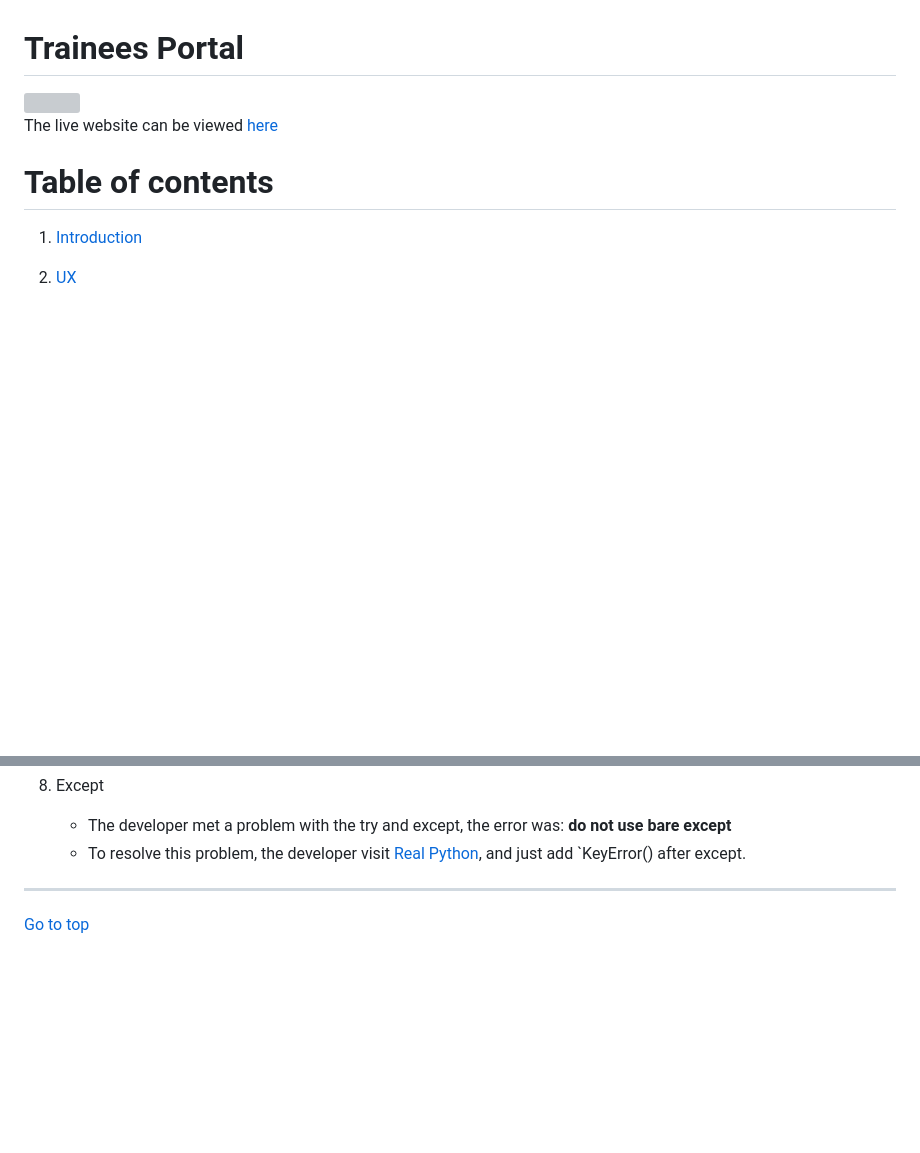
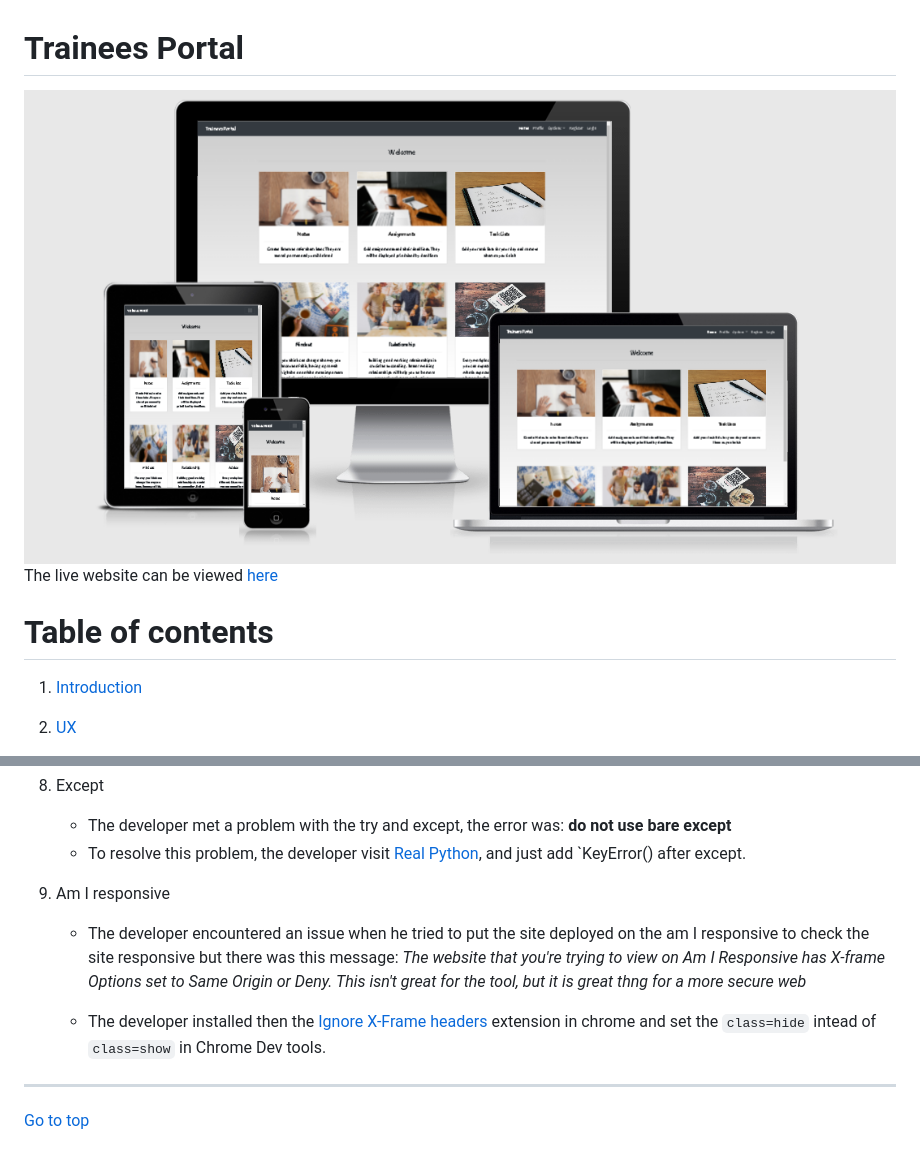
Before and after one commit to Georgette-Lumbe/traineesportal, a Markdown page: README.md, 2 parts joined by grey strips. Drawn GitHub-style; pictures changed too: documentation/screenshots/am_i_responsive.PNG (added); blank space fills up the shorter version; grey boxes are pictures that could not be loaded.

Commit message:
Add image and issue in Readme file

```diff
--- a/README.md
+++ b/README.md
@@ -1,6 +1,6 @@
 # Trainees Portal
 
-<img src="" width="">
+<img src="documentation/screenshots/am_i_responsive.PNG" width="100%" alt="responsive_image">
 
 The live website can be viewed [here](https://traineesportal.herokuapp.com/)
 
@@ -388,6 +388,12 @@ The developper met some issues during the development of the website, below are
 
     * The developer met a problem with the try and except, the error was: **do not use bare except**
     * To resolve this problem, the developer visit [Real Python](https://realpython.com/python-keyerror/), and just add `KeyError() after except.
+
+9. Am I responsive
+
+    * The developer encountered an issue when he tried to put the site deployed on the am I responsive to check the site responsive but there was this message: *The website that you're trying to view on Am I Responsive has X-frame Options set to Same Origin or Deny. This isn't great for the tool, but it is great thng for a more secure web*
+
+    * The developer installed then the [Ignore X-Frame headers](https://chrome.google.com/webstore/detail/ignore-x-frame-headers/gleekbfjekiniecknbkamfmkohkpodhe/related) extension in chrome and set the `class=hide` intead of `class=show` in Chrome Dev tools.
 ---
 
 [Go to top](#introduction)
```
Also changed, not shown: TESTING.md (+2 -5 lines), documentation/testing/index_test.PNG (added), documentation/testing/views_test.PNG (added), 1 other file.
